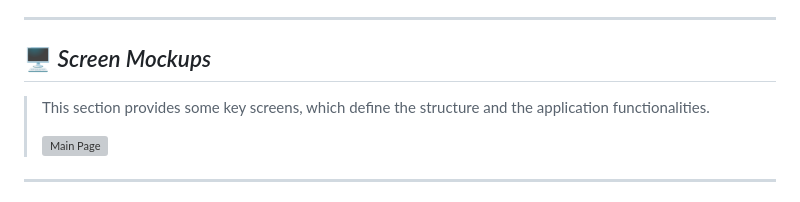
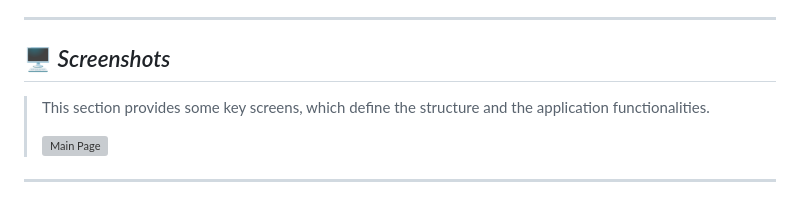
Before and after one commit to codeurjc-students/2025-GoEventsNow, a Markdown page: README.md, the part around one of its changes. Rendered like a GitHub page; grey boxes are pictures that could not be loaded.

Commit message:
Revise README with new screenshots and video link
Updated screenshots section and demo video link in README.

```diff
--- a/README.md
+++ b/README.md
@@ -21,7 +23,7 @@ GoEventsNow aims to provide a complete, modern and user-centered system that sim
 >  In addition, this version includes Docker deployment and continuous delivery support. The application is packaged as a single Docker image containing both the Spring Boot backend and the Angular frontend, coordinated with a MySQL database through Docker Compose. The image and the Docker Compose artifact are published in DockerHub, and GitHub Actions workflows automate development builds, manual builds and release publication.
 
 ---
-## 🖥️ *Screen Mockups*
+## 🖥️ *Screenshots*
 
 > This section provides some key screens, which define the structure and the application functionalities.
 >
```
Also changed, not shown: other parts of README.md (+8 -4 lines).
